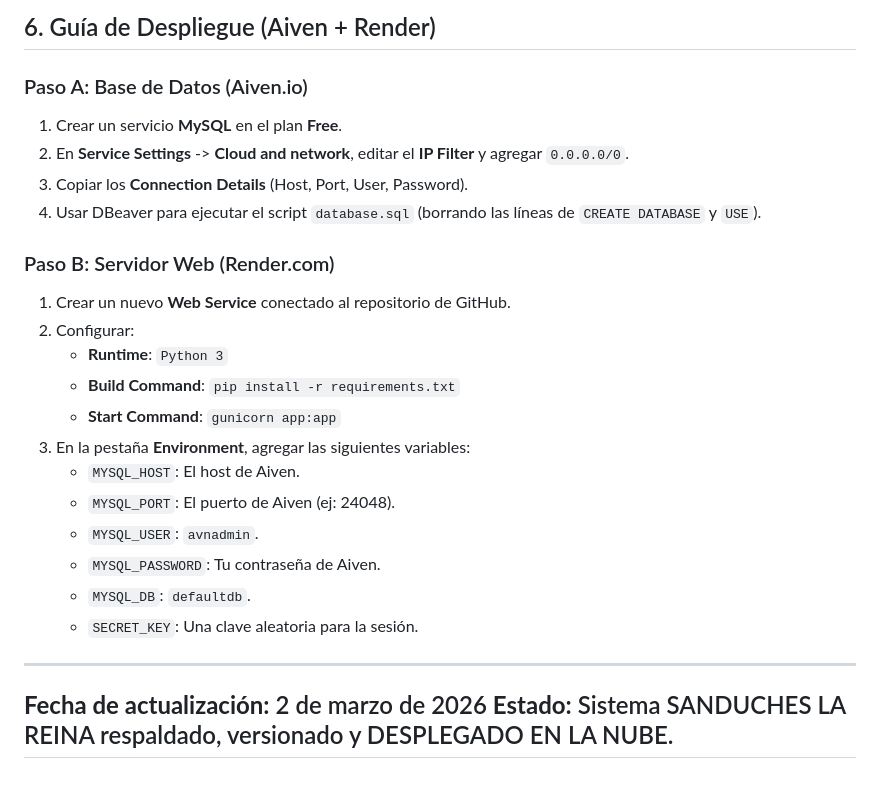
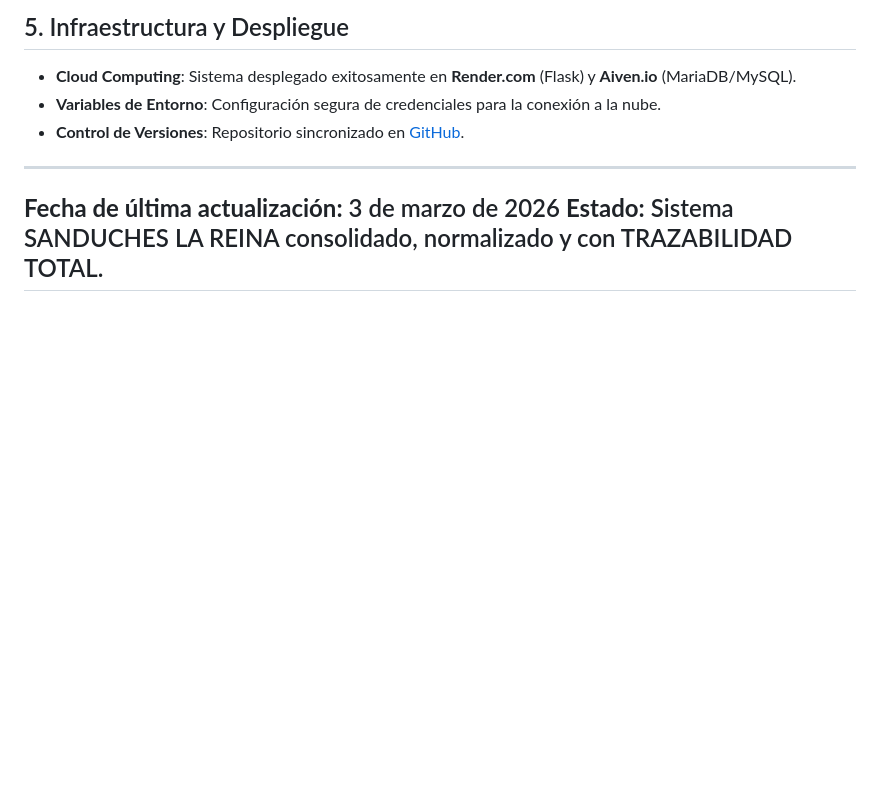
Before and after one commit to defaz123-dev/sistema-reina, a Markdown page: REPORTE_SISTEMA_REINA.md, the part around one of its changes. Drawn GitHub-style; blank space fills up the shorter version.

```diff
--- a/REPORTE_SISTEMA_REINA.md
+++ b/REPORTE_SISTEMA_REINA.md
@@ -43,27 +31,10 @@ Se implementó un sistema de herencia para garantizar la consistencia visual:
 
-## 6. Guía de Despliegue (Aiven + Render)
-
-### Paso A: Base de Datos (Aiven.io)
-1. Crear un servicio **MySQL** en el plan **Free**.
-2. En **Service Settings** -> **Cloud and network**, editar el **IP Filter** y agregar `0.0.0.0/0`.
-3. Copiar los **Connection Details** (Host, Port, User, Password).
-4. Usar DBeaver para ejecutar el script `database.sql` (borrando las líneas de `CREATE DATABASE` y `USE`).
-
-### Paso B: Servidor Web (Render.com)
-1. Crear un nuevo **Web Service** conectado al repositorio de GitHub.
-2. Configurar:
-    - **Runtime**: `Python 3`
-    - **Build Command**: `pip install -r requirements.txt`
-    - **Start Command**: `gunicorn app:app`
-3. En la pestaña **Environment**, agregar las siguientes variables:
-    - `MYSQL_HOST`: El host de Aiven.
-    - `MYSQL_PORT`: El puerto de Aiven (ej: 24048).
-    - `MYSQL_USER`: `avnadmin`.
-    - `MYSQL_PASSWORD`: Tu contraseña de Aiven.
-    - `MYSQL_DB`: `defaultdb`.
-    - `SECRET_KEY`: Una clave aleatoria para la sesión.
+## 5. Infraestructura y Despliegue
+- **Cloud Computing**: Sistema desplegado exitosamente en **Render.com** (Flask) y **Aiven.io** (MariaDB/MySQL).
+- **Variables de Entorno**: Configuración segura de credenciales para la conexión a la nube.
+- **Control de Versiones**: Repositorio sincronizado en [GitHub](https://github.com/defaz123-dev/sistema-reina).
 
 ---
-**Fecha de actualización:** 2 de marzo de 2026
-**Estado:** Sistema SANDUCHES LA REINA respaldado, versionado y DESPLEGADO EN LA NUBE.
+**Fecha de última actualización:** 3 de marzo de 2026
+**Estado:** Sistema SANDUCHES LA REINA consolidado, normalizado y con TRAZABILIDAD TOTAL.
 ---
```
Also changed, not shown: other parts of REPORTE_SISTEMA_REINA.md (+24 -36 lines).
